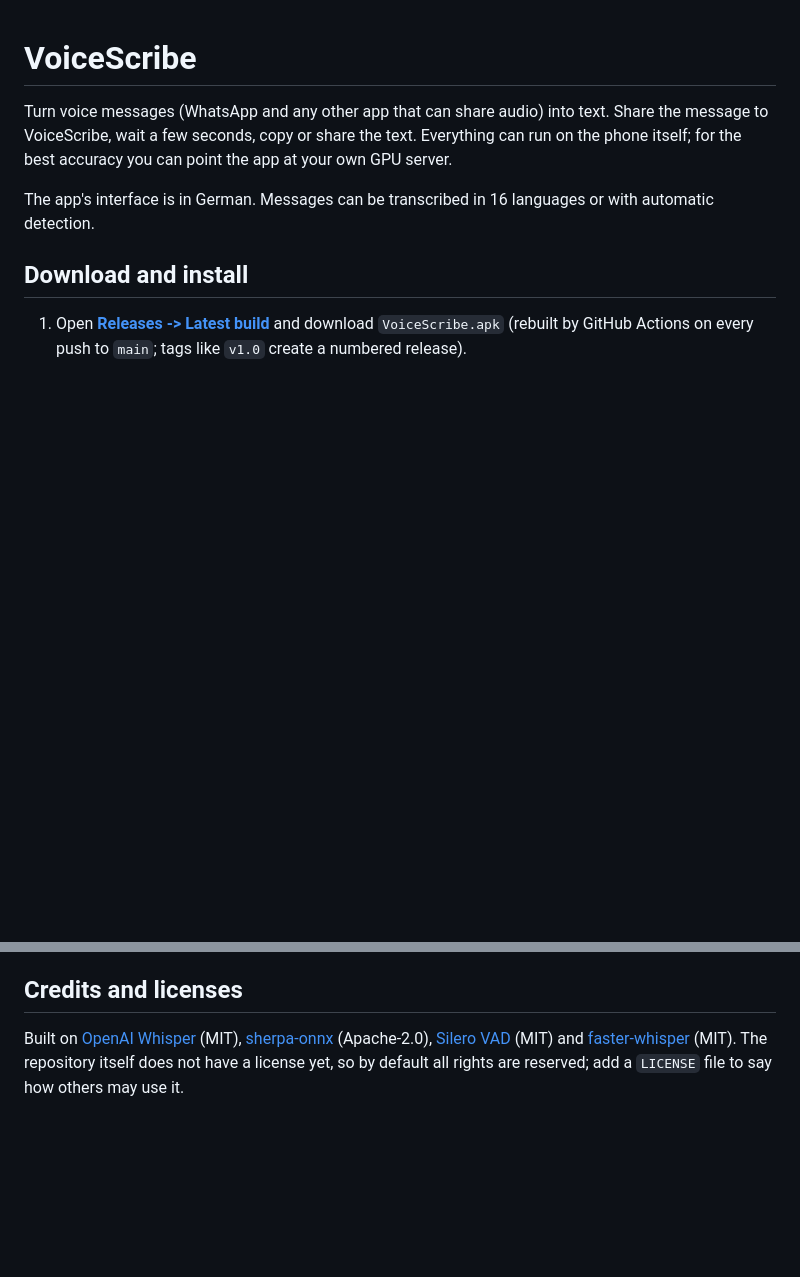
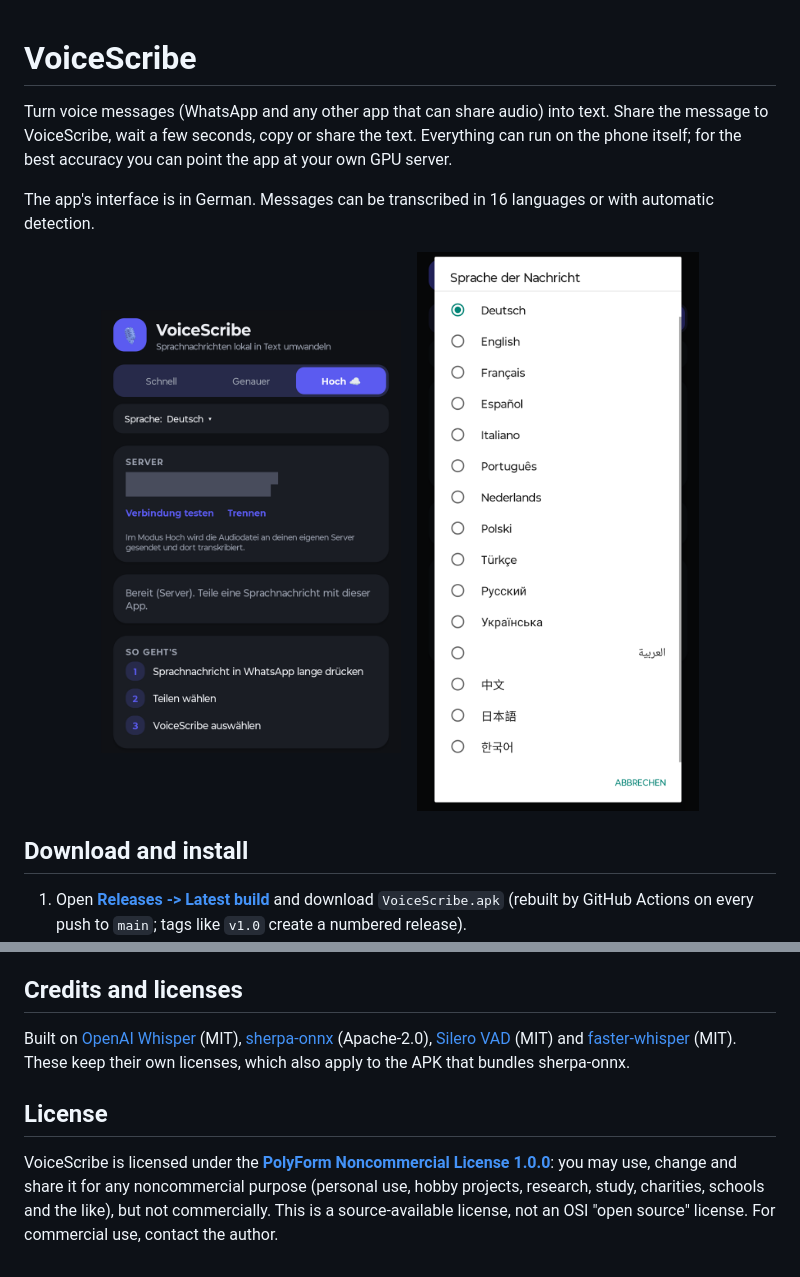
Before and after one commit to Mathew3000/VoiceScribe, a Markdown page: README.md, 2 parts joined by grey strips. Drawn GitHub-style; pictures changed too: docs/language.png (added), docs/main.png (added); blank space fills up the shorter version.

Commit message:
Add PolyForm Noncommercial license and screenshots
Co-Authored-By: Claude Sonnet 5.5 <noreply@anthropic.com>

```diff
--- a/README.md
+++ b/README.md
@@ -5,6 +5,12 @@ VoiceScribe, wait a few seconds, copy or share the text. Everything can run on t
 accuracy you can point the app at your own GPU server.
 
 The app's interface is in German. Messages can be transcribed in 16 languages or with automatic detection.
+
+<p align="center">
+  <img src="docs/main.png" alt="VoiceScribe main screen" width="300">
+  &nbsp;&nbsp;
+  <img src="docs/language.png" alt="Language selection" width="300">
+</p>
 
 ## Download and install
 
@@ -103,5 +109,12 @@ Pairing codes and device secrets are created by `server/manage.py` and never bel
 
 Built on [OpenAI Whisper](https://github.com/openai/whisper) (MIT), [sherpa-onnx](https://github.com/k2-fsa/sherpa-onnx)
 (Apache-2.0), [Silero VAD](https://github.com/snakers4/silero-vad) (MIT) and
-[faster-whisper](https://github.com/SYSTRAN/faster-whisper) (MIT). The repository itself does not have a license yet,
-so by default all rights are reserved; add a `LICENSE` file to say how others may use it.
+[faster-whisper](https://github.com/SYSTRAN/faster-whisper) (MIT). These keep their own licenses, which also apply to
+the APK that bundles sherpa-onnx.
+
+## License
+
+VoiceScribe is licensed under the **[PolyForm Noncommercial License 1.0.0](LICENSE)**: you may use, change and share it
+for any noncommercial purpose (personal use, hobby projects, research, study, charities, schools and the like), but not
+commercially. This is a source-available license, not an OSI "open source" license. For commercial use, contact the
+author.
```
Also changed, not shown: 1 other file.
